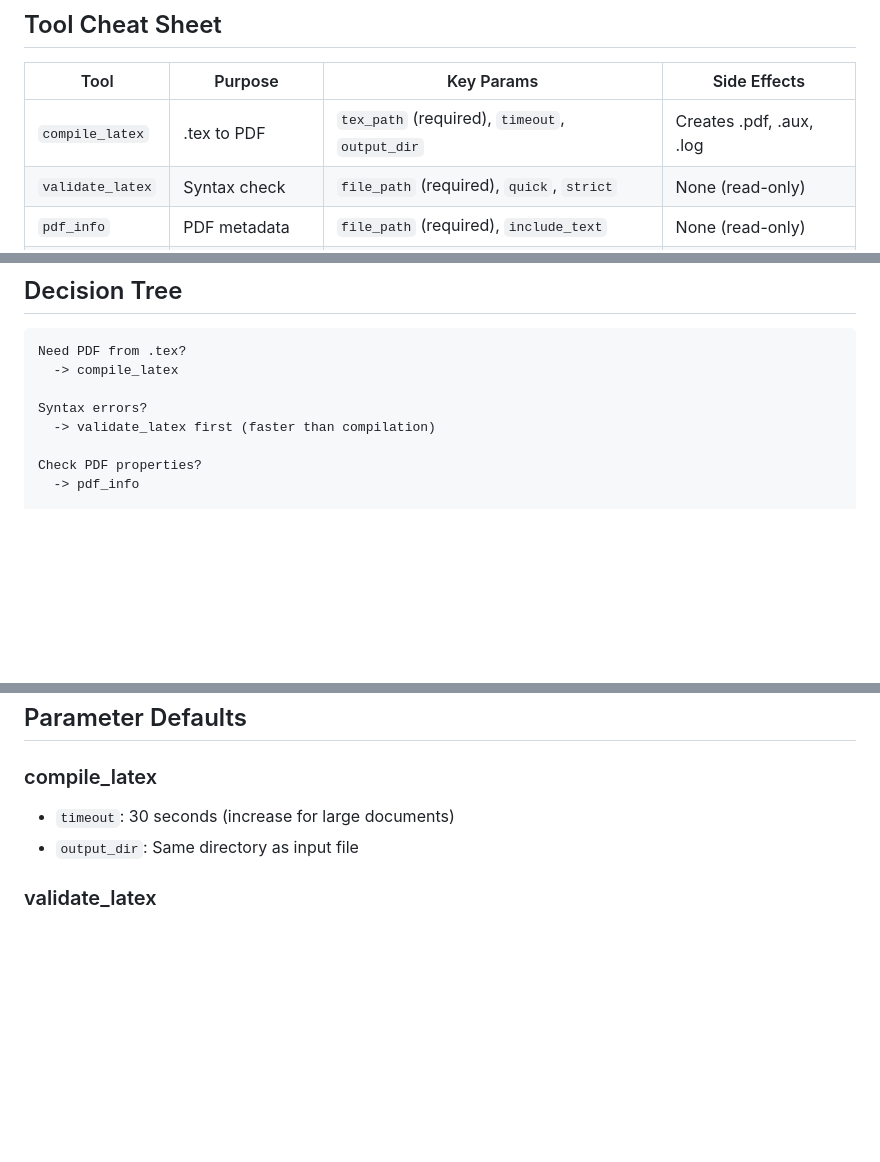
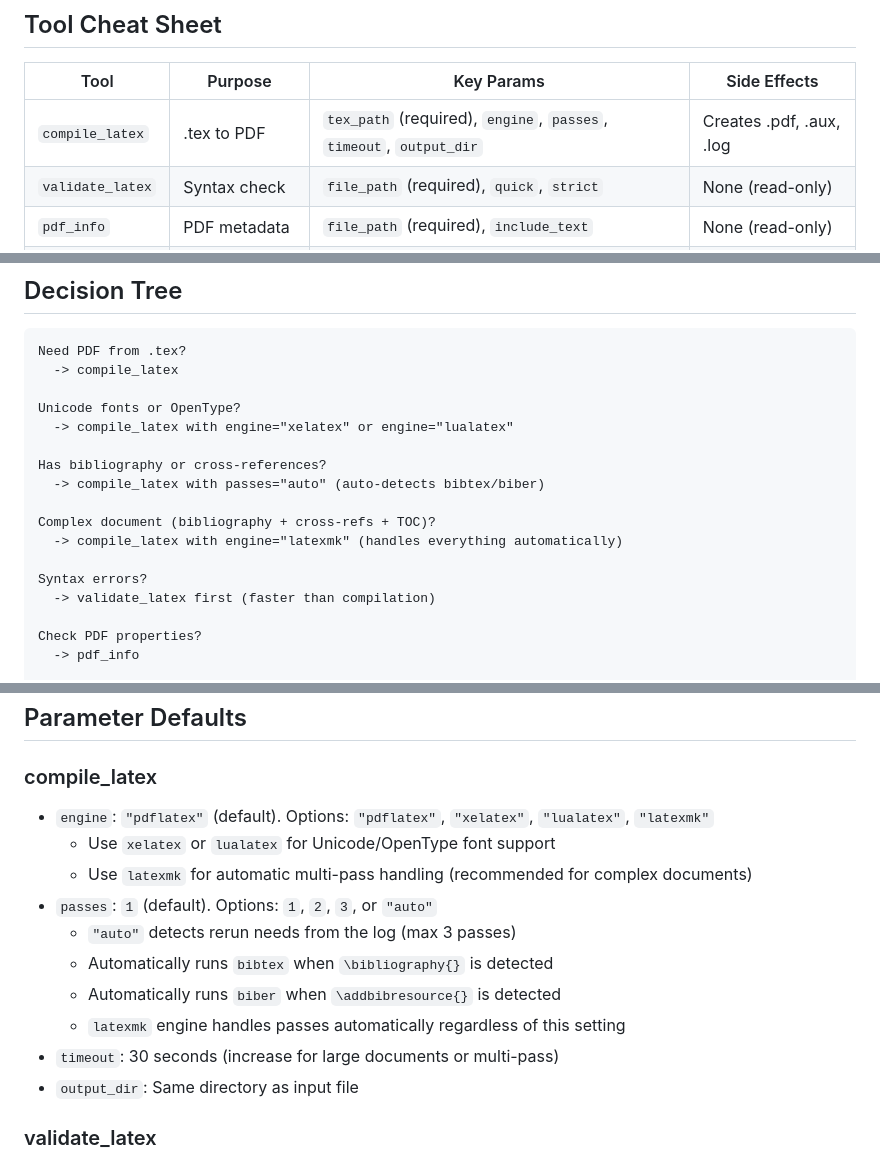
Before and after one commit to IndigiGenius/mcp-latex-tools, a Markdown page: docs/LLM_REFERENCE.md, 3 parts joined by grey strips. Rendered like a GitHub page; blank space fills up the shorter version.

Commit message:
docs(26Q2-ENH-01): update LLM_REFERENCE and ARCHITECTURE for multi-engine
- Add engine and passes params to compile_latex tool cheat sheet
- Add decision tree entries for Unicode, bibliography, complex docs
- Add detailed engine/passes parameter defaults documentation
- Update ARCHITECTURE.md compile.py description

Co-Authored-By: Claude Opus 4.6 (1M context) <noreply@anthropic.com>

```diff
--- a/docs/LLM_REFERENCE.md
+++ b/docs/LLM_REFERENCE.md
@@ -6,7 +6,7 @@ Quick reference for LLM agents using MCP LaTeX Tools.
 
 | Tool | Purpose | Key Params | Side Effects |
 |------|---------|------------|--------------|
-| `compile_latex` | .tex to PDF | `tex_path` (required), `timeout`, `output_dir` | Creates .pdf, .aux, .log |
+| `compile_latex` | .tex to PDF | `tex_path` (required), `engine`, `passes`, `timeout`, `output_dir` | Creates .pdf, .aux, .log |
 | `validate_latex` | Syntax check | `file_path` (required), `quick`, `strict` | None (read-only) |
 | `pdf_info` | PDF metadata | `file_path` (required), `include_text` | None (read-only) |
 | `cleanup` | Remove aux files | `path` (required), `dry_run`, `recursive` | Deletes files |
@@ -37,6 +37,15 @@ Quick reference for LLM agents using MCP LaTeX Tools.
 Need PDF from .tex?
   -> compile_latex
 
+Unicode fonts or OpenType?
+  -> compile_latex with engine="xelatex" or engine="lualatex"
+
+Has bibliography or cross-references?
+  -> compile_latex with passes="auto" (auto-detects bibtex/biber)
+
+Complex document (bibliography + cross-refs + TOC)?
+  -> compile_latex with engine="latexmk" (handles everything automatically)
+
 Syntax errors?
   -> validate_latex first (faster than compilation)
 
@@ -60,7 +69,15 @@ Remove .aux/.log files?
 ## Parameter Defaults
 
 ### compile_latex
-- `timeout`: 30 seconds (increase for large documents)
+- `engine`: `"pdflatex"` (default). Options: `"pdflatex"`, `"xelatex"`, `"lualatex"`, `"latexmk"`
+  - Use `xelatex` or `lualatex` for Unicode/OpenType font support
+  - Use `latexmk` for automatic multi-pass handling (recommended for complex documents)
+- `passes`: `1` (default). Options: `1`, `2`, `3`, or `"auto"`
+  - `"auto"` detects rerun needs from the log (max 3 passes)
+  - Automatically runs `bibtex` when `\bibliography{}` is detected
+  - Automatically runs `biber` when `\addbibresource{}` is detected
+  - `latexmk` engine handles passes automatically regardless of this setting
+- `timeout`: 30 seconds (increase for large documents or multi-pass)
 - `output_dir`: Same directory as input file
 
 ### validate_latex
```
Also changed, not shown: docs/development/ARCHITECTURE.md (+2 -2 lines).
